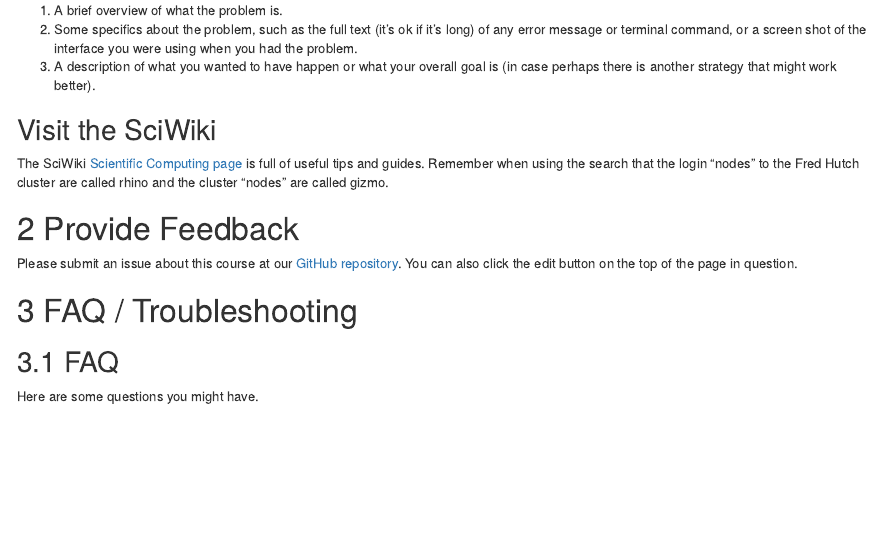
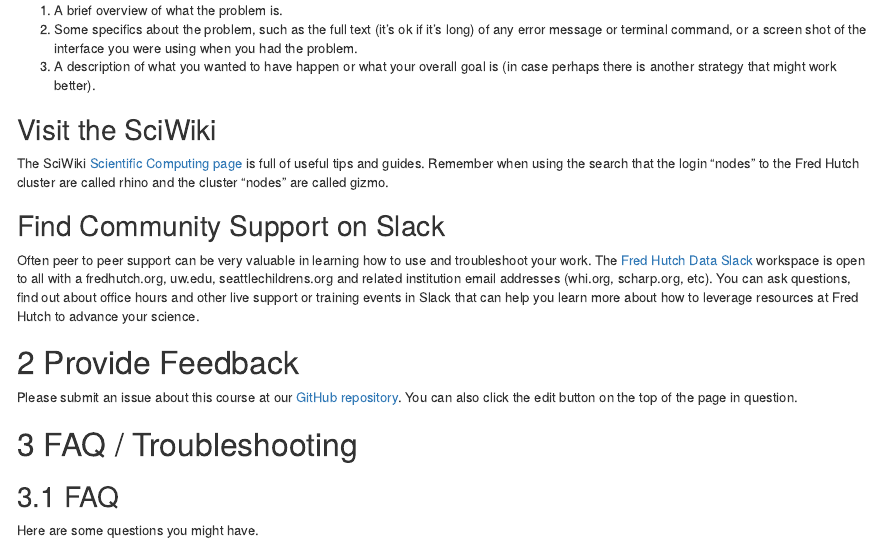
Before and after one commit to sckott/FH_Cluster_Guide, an R Markdown document (faq.Rmd): the page in a window 1100 px wide, from 280 px down. Rendered offline with R 4.5, knitr and Pandoc, with nearby package versions; drawn as R Markdown's standard HTML page in place of the format the file asks for; some code elsewhere in the file could not run offline.

Commit message:
add slack

```diff
--- a/faq.Rmd
+++ b/faq.Rmd
@@ -15,6 +15,10 @@ The primary way you can request help for a problem is to send SciComp an email,
 ## Visit the SciWiki {-}
 
 The SciWiki [Scientific Computing page](https://sciwiki.fredhutch.org/scicomputing/comp_index/) is full of useful tips and guides. Remember when using the search that the login "nodes" to the Fred Hutch cluster are called rhino and the cluster "nodes" are called gizmo.
+
+## Find Community Support on Slack {-}
+
+Often peer to peer support can be very valuable in learning how to use and troubleshoot your work.  The [Fred Hutch Data Slack](https://fhdata.slack.com) workspace is open to all with a fredhutch.org, uw.edu, seattlechildrens.org and related institution email addresses (whi.org, scharp.org, etc). You can ask questions, find out about office hours and other live support or training events in Slack that can help you learn more about how to leverage resources at Fred Hutch to advance your science.
 
 # Provide Feedback {#feedback}
 
```
